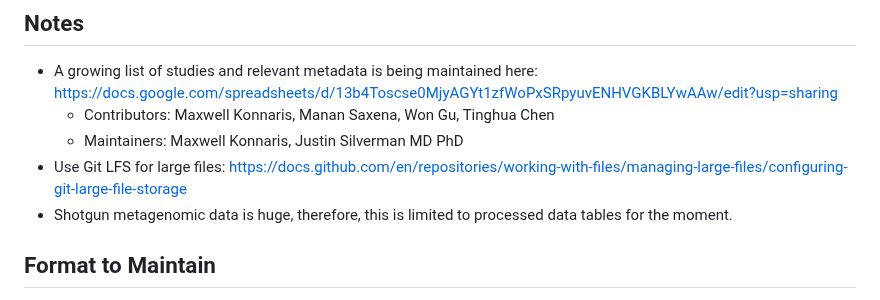
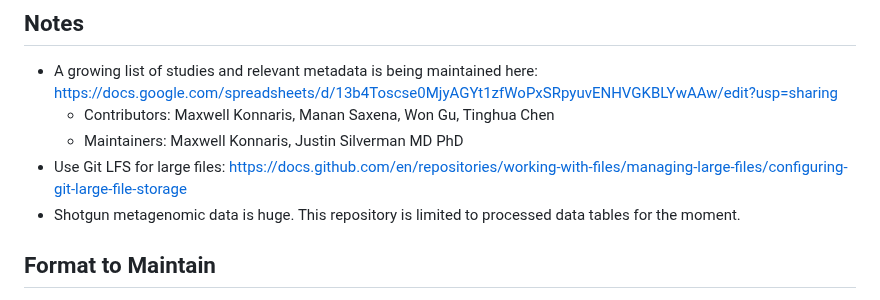
Before and after one commit to Silverman-Lab/mutt, a Markdown page: README.md, the part around the change. Drawn GitHub-style.

```diff
--- a/README.md
+++ b/README.md
@@ -13,7 +13,7 @@ Before download, **make sure gitlfs is installed**.
     - Contributors: Maxwell Konnaris, Manan Saxena, Won Gu, Tinghua Chen
     - Maintainers: Maxwell Konnaris, Justin Silverman MD PhD
 - Use Git LFS for large files: https://docs.github.com/en/repositories/working-with-files/managing-large-files/configuring-git-large-file-storage
-- Shotgun metagenomic data is huge, therefore, this is limited to processed data tables for the moment.
+- Shotgun metagenomic data is huge. This repository is limited to processed data tables for the moment.
 
 ## Format to Maintain
 - Each dataset gets its own directory with an informative name (all lower-case), "year_name_journal_keyword". Try to be concise, but not too vague (don't use date ranges e.g., 2020-2024 but just choose a single date for the study).
```
